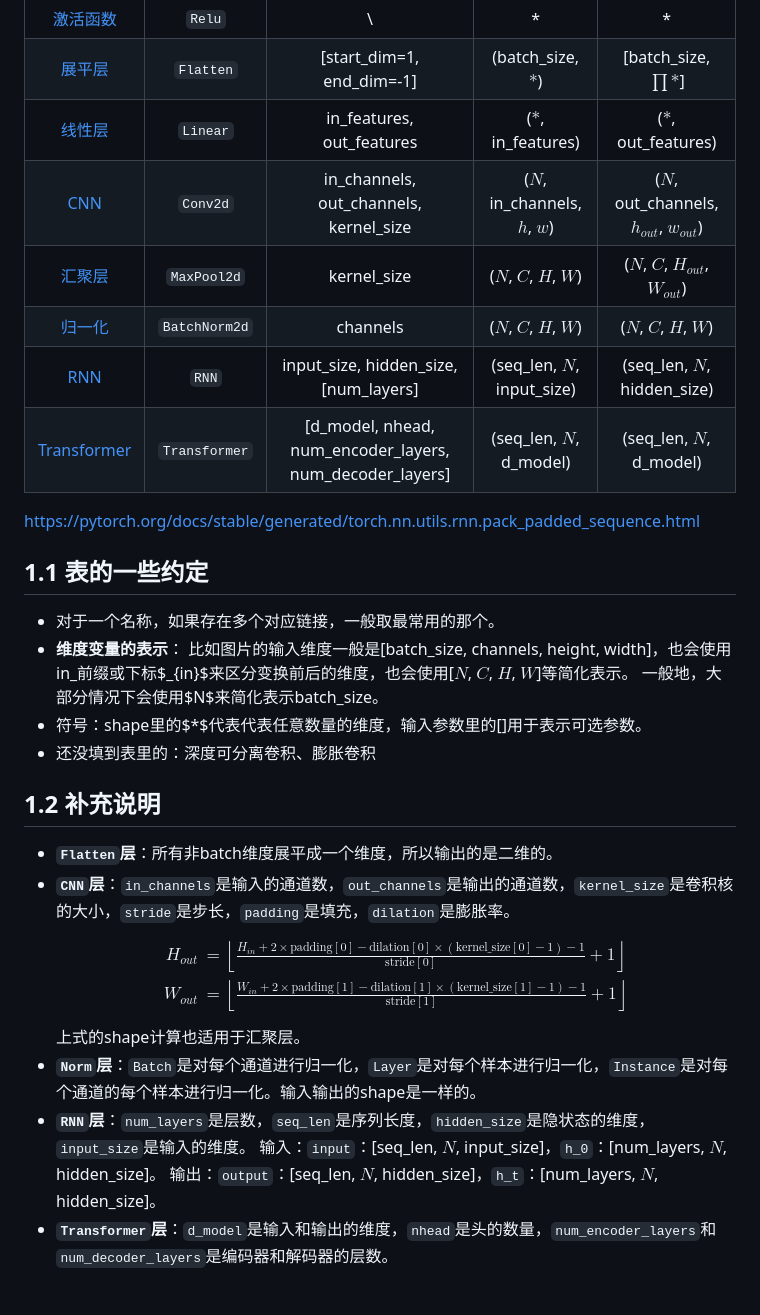
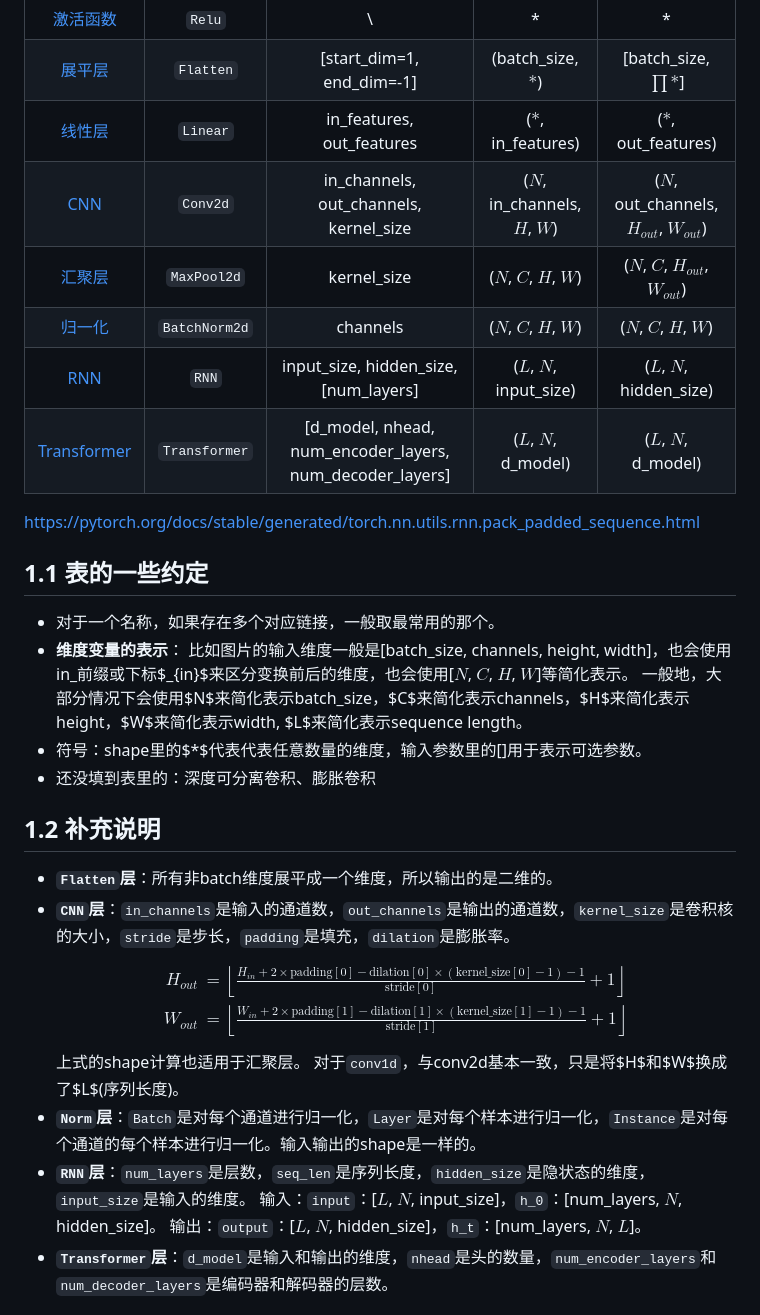
Before and after one commit to virtualxiaoman/MLDLRL, a Markdown page: 深度学习.md, the part around one of its changes. Rendered like a GitHub page.

```diff
--- a/深度学习.md
+++ b/深度学习.md
@@ -15,11 +18,11 @@
 |[激活函数](https://pytorch.org/docs/stable/generated/torch.nn.ReLU.html)|`Relu`|\ |*|*|
 |[展平层](https://pytorch.org/docs/stable/generated/torch.nn.Flatten.html)|`Flatten`|[start_dim=1, end_dim=-1]|(batch_size, $*$)|[batch_size, $\prod *$]|
 |[线性层](https://pytorch.org/docs/stable/generated/torch.nn.Linear.html)|`Linear`|in_features, out_features|($*$, in_features)|($*$, out_features)|
-|[CNN](https://pytorch.org/docs/stable/generated/torch.nn.Conv2d)|`Conv2d`|in_channels, out_channels, kernel_size|($N$, in_channels, $h$, $w$)|($N$, out_channels, $h_{out}$, $w_{out}$)|
+|[CNN](https://pytorch.org/docs/stable/generated/torch.nn.Conv2d)|`Conv2d`|in_channels, out_channels, kernel_size|($N$, in_channels, $H$, $W$)|($N$, out_channels, $H_{out}$, $W_{out}$)|
 |[汇聚层](https://pytorch.org/docs/stable/generated/torch.nn.MaxPool2d.html)|`MaxPool2d`|kernel_size|($N$, $C$, $H$, $W$)|($N$, $C$, $H_{out}$, $W_{out}$)|
 |[归一化](https://pytorch.org/docs/stable/generated/torch.nn.BatchNorm2d)|`BatchNorm2d`|channels|($N$, $C$, $H$, $W$)|($N$, $C$, $H$, $W$)|
-|[RNN](https://pytorch.org/docs/stable/generated/torch.nn.RNN.html)|`RNN`|input_size, hidden_size, [num_layers]|(seq_len, $N$, input_size)|(seq_len, $N$, hidden_size)|
-|[Transformer](https://pytorch.org/docs/stable/generated/torch.nn.Transformer.html)|`Transformer`|[d_model, nhead, num_encoder_layers, num_decoder_layers]|(seq_len, $N$, d_model)|(seq_len, $N$, d_model)|
+|[RNN](https://pytorch.org/docs/stable/generated/torch.nn.RNN.html)|`RNN`|input_size, hidden_size, [num_layers]|($L$, $N$, input_size)|($L$, $N$, hidden_size)|
+|[Transformer](https://pytorch.org/docs/stable/generated/torch.nn.Transformer.html)|`Transformer`|[d_model, nhead, num_encoder_layers, num_decoder_layers]|($L$, $N$, d_model)|($L$, $N$, d_model)|
 
 https://pytorch.org/docs/stable/generated/torch.nn.utils.rnn.pack_padded_sequence.html
 
@@ -27,7 +30,7 @@ https://pytorch.org/docs/stable/generated/torch.nn.utils.rnn.pack_padded_sequenc
 - 对于一个名称，如果存在多个对应链接，一般取最常用的那个。
 - **维度变量的表示**：
   比如图片的输入维度一般是[batch_size, channels, height, width]，也会使用in_前缀或下标$_{in}$来区分变换前后的维度，也会使用[$N$, $C$, $H$, $W$]等简化表示。
-  一般地，大部分情况下会使用$N$来简化表示batch_size。
+  一般地，大部分情况下会使用$N$来简化表示batch_size，$C$来简化表示channels，$H$来简化表示height，$W$来简化表示width, $L$来简化表示sequence length。
 - 符号：shape里的$*$代表代表任意数量的维度，输入参数里的[]用于表示可选参数。
 - 还没填到表里的：深度可分离卷积、膨胀卷积
 
@@ -38,10 +41,11 @@ $$\begin{aligned}
 H_{out}&=\left \lfloor \frac{H_{in}+2\times \text{padding}[0]-\text{dilation}[0]\times (\text{kernel\_size}[0]-1)-1}{\text{stride}[0]}+1\right \rfloor \\
 W_{out}&=\left \lfloor \frac{W_{in}+2\times \text{padding}[1]-\text{dilation}[1]\times (\text{kernel\_size}[1]-1)-1}{\text{stride}[1]}+1\right \rfloor
 \end{aligned}$$上式的shape计算也适用于汇聚层。
+对于`conv1d`，与conv2d基本一致，只是将$H$和$W$换成了$L$(序列长度)。
 - **`Norm`层**：`Batch`是对每个通道进行归一化，`Layer`是对每个样本进行归一化，`Instance`是对每个通道的每个样本进行归一化。输入输出的shape是一样的。
 - **`RNN`层**：`num_layers`是层数，`seq_len`是序列长度，`hidden_size`是隐状态的维度，`input_size`是输入的维度。
-输入：`input`：[seq_len, $N$, input_size]，`h_0`：[num_layers, $N$, hidden_size]。
-输出：`output`：[seq_len, $N$, hidden_size]，`h_t`：[num_layers, $N$, hidden_size]。
+输入：`input`：[$L$, $N$, input_size]，`h_0`：[num_layers, $N$, hidden_size]。
+输出：`output`：[$L$, $N$, hidden_size]，`h_t`：[num_layers, $N$, $L$]。
 - **`Transformer`层**：`d_model`是输入和输出的维度，`nhead`是头的数量，`num_encoder_layers`和`num_decoder_layers`是编码器和解码器的层数。
 
 
```
Also changed, not shown: other parts of 深度学习.md (+20 -0 lines), assets/深度学习/images/image-39.png (added).
